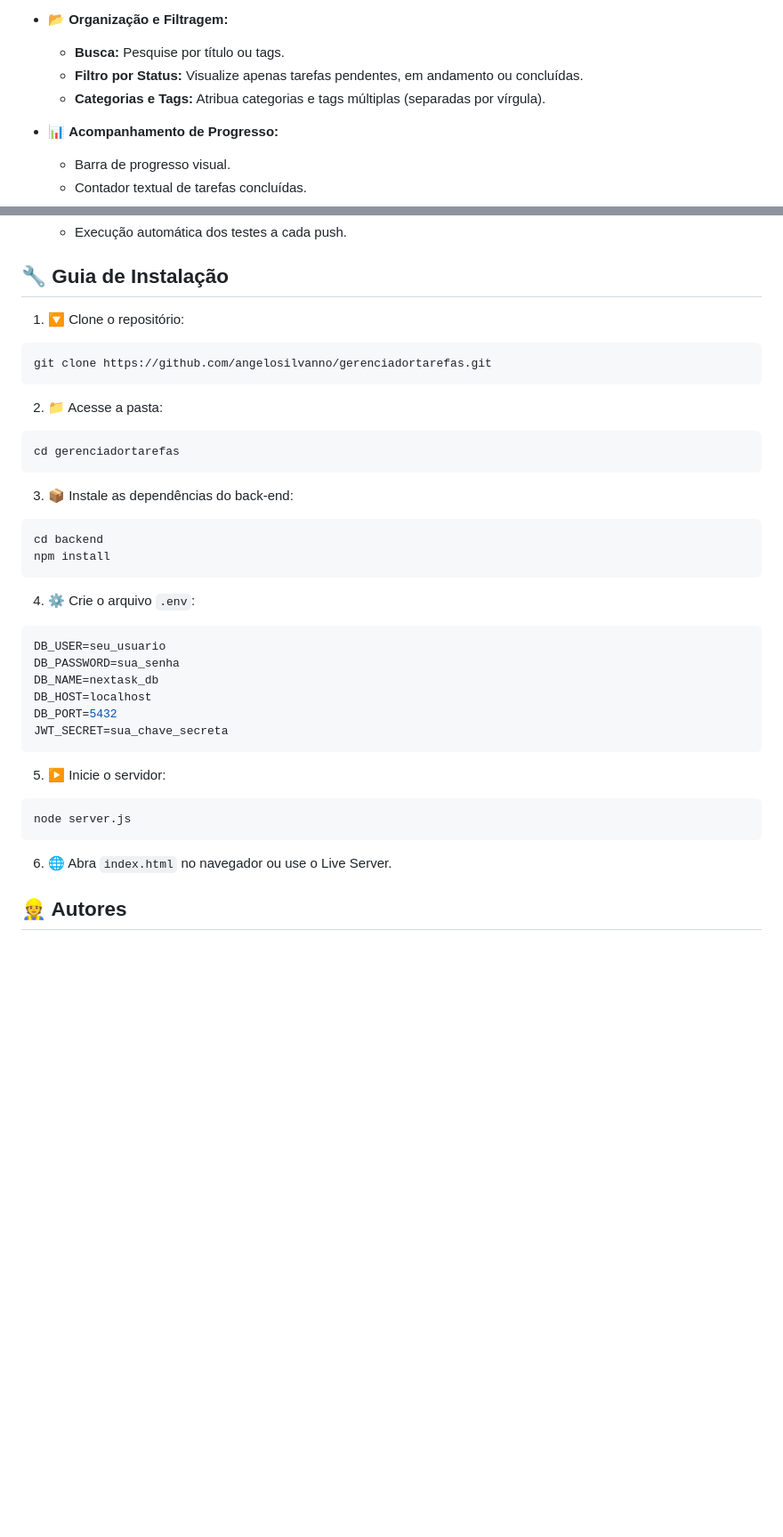
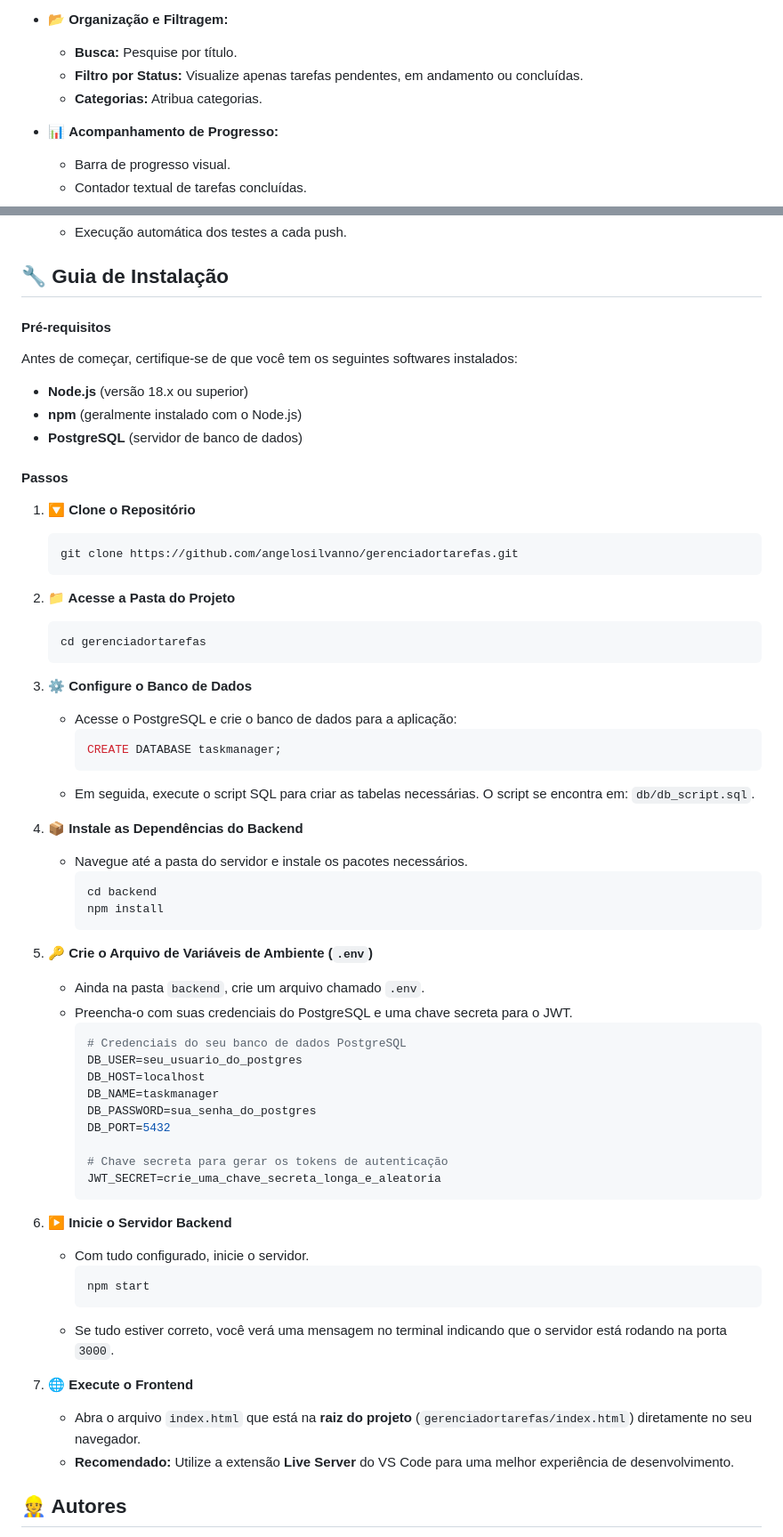
Before and after one commit to angelosilvanno/gerenciadortarefas, a Markdown page: README.md, 2 parts joined by grey strips. Shown: that part at 89% size. Drawn GitHub-style; blank space fills up the shorter version.

Commit message:
docs: Melhora as instruções de instalação e execução do projeto

````diff
--- a/README.md
+++ b/README.md
@@ -24,9 +24,9 @@
   * **Atualização de Status:** Marque como "pendente", "em andamento" ou "concluída" diretamente na lista.
 
 * 📂 **Organização e Filtragem:**
-  * **Busca:** Pesquise por título ou tags.
+  * **Busca:** Pesquise por título.
   * **Filtro por Status:** Visualize apenas tarefas pendentes, em andamento ou concluídas.
-  * **Categorias e Tags:** Atribua categorias e tags múltiplas (separadas por vírgula).
+  * **Categorias:** Atribua categorias.
 
 * 📊 **Acompanhamento de Progresso:**
   * Barra de progresso visual.
@@ -58,38 +58,64 @@
 
 ## 🔧 Guia de Instalação
 
-1. 🔽 Clone o repositório:
-```bash
-git clone https://github.com/angelosilvanno/gerenciadortarefas.git
-```
+#### Pré-requisitos
 
-2. 📁 Acesse a pasta:
-```bash
-cd gerenciadortarefas
-```
+Antes de começar, certifique-se de que você tem os seguintes softwares instalados:
+* **Node.js** (versão 18.x ou superior)
+* **npm** (geralmente instalado com o Node.js)
+* **PostgreSQL** (servidor de banco de dados)
 
-3. 📦 Instale as dependências do back-end:
-```bash
-cd backend
-npm install
-```
+#### Passos
 
-4. ⚙️ Crie o arquivo `.env`:
-```env
-DB_USER=seu_usuario
-DB_PASSWORD=sua_senha
-DB_NAME=nextask_db
-DB_HOST=localhost
-DB_PORT=5432
-JWT_SECRET=sua_chave_secreta
-```
+1.  **🔽 Clone o Repositório**
+    ```bash
+    git clone https://github.com/angelosilvanno/gerenciadortarefas.git
+    ```
 
-5. ▶️ Inicie o servidor:
-```bash
-node server.js
-```
+2.  **📁 Acesse a Pasta do Projeto**
+    ```bash
+    cd gerenciadortarefas
+    ```
 
-6. 🌐 Abra `index.html` no navegador ou use o Live Server.
+3.  **⚙️ Configure o Banco de Dados**
+    * Acesse o PostgreSQL e crie o banco de dados para a aplicação:
+        ```sql
+        CREATE DATABASE taskmanager;
+        ```
+    * Em seguida, execute o script SQL para criar as tabelas necessárias. O script se encontra em: `db/db_script.sql`.
+
+4.  **📦 Instale as Dependências do Backend**
+    * Navegue até a pasta do servidor e instale os pacotes necessários.
+        ```bash
+        cd backend
+        npm install
+        ```
+
+5.  **🔑 Crie o Arquivo de Variáveis de Ambiente (`.env`)**
+    * Ainda na pasta `backend`, crie um arquivo chamado `.env`.
+    * Preencha-o com suas credenciais do PostgreSQL e uma chave secreta para o JWT.
+        ```env
+        # Credenciais do seu banco de dados PostgreSQL
+        DB_USER=seu_usuario_do_postgres
+        DB_HOST=localhost
+        DB_NAME=taskmanager
+        DB_PASSWORD=sua_senha_do_postgres
+        DB_PORT=5432
+
+        # Chave secreta para gerar os tokens de autenticação
+        JWT_SECRET=crie_uma_chave_secreta_longa_e_aleatoria
+        ```
+
+6.  **▶️ Inicie o Servidor Backend**
+    * Com tudo configurado, inicie o servidor.
+      ```bash
+      npm start
+      ```
+    * Se tudo estiver correto, você verá uma mensagem no terminal indicando que o servidor está rodando na porta `3000`.
+
+7.  **🌐 Execute o Frontend**
+    * Abra o arquivo `index.html` que está na **raiz do projeto** (`gerenciadortarefas/index.html`) diretamente no seu navegador.
+    * **Recomendado:** Utilize a extensão **Live Server** do VS Code para uma melhor experiência de desenvolvimento.
 
 ## 👷 Autores
 
````
